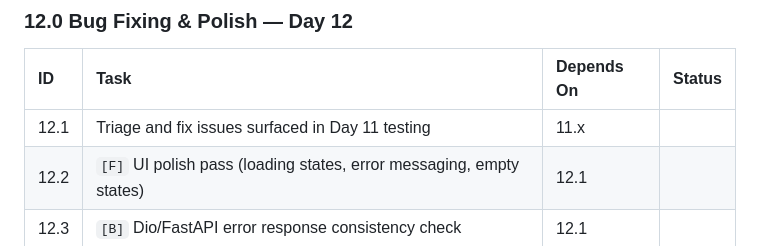
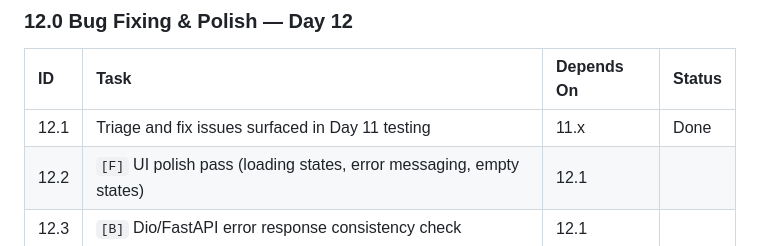
Before and after one commit to jakegithub24/PassMan, a Markdown page: Artifacts/WBS.md, the part around the change. Rendered like a GitHub page.

Commit message:
Completed 12.1 of WBS.

```diff
--- a/Artifacts/WBS.md
+++ b/Artifacts/WBS.md
@@ -157,7 +157,7 @@ Companion to `MVP.md` (scope/schema), `ARCHITECTURE_DESIGN.md` (system design),
 ### 12.0 Bug Fixing & Polish — Day 12
 | ID | Task | Depends On | Status |
 | :-- | :-- | :-- | :-- |
-| 12.1 | Triage and fix issues surfaced in Day 11 testing | 11.x | |
+| 12.1 | Triage and fix issues surfaced in Day 11 testing | 11.x | Done |
 | 12.2 | `[F]` UI polish pass (loading states, error messaging, empty states) | 12.1 | |
 | 12.3 | `[B]` Dio/FastAPI error response consistency check | 12.1 | |
 | 12.4 | `[I]` Cross-origin CORS re-verified against actual Web deploy domain | 4.1 | |
```
